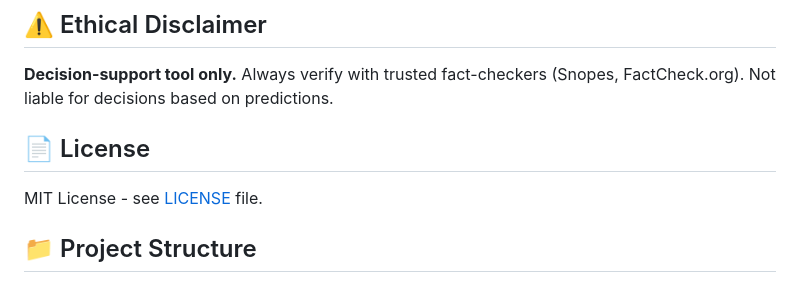
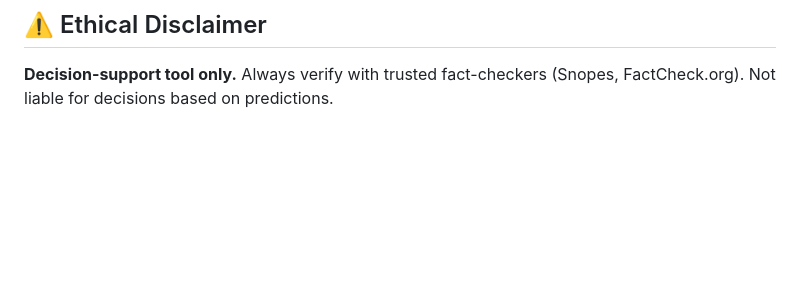
Before and after one commit to barsharajput/fake-news-detector, a Markdown page: README.md, the part around the change. Rendered like a GitHub page; blank space fills up the shorter version.

```diff
--- a/README.md
+++ b/README.md
@@ -155,9 +155,3 @@ Try it live: [verinews-ai.herokuapp.com](https://verinews-ai.herokuapp.com) *(Co
 
 **Decision-support tool only.** Always verify with trusted fact-checkers (Snopes, FactCheck.org).
 Not liable for decisions based on predictions.
-
-## 📄 License
-
-MIT License - see [LICENSE](LICENSE) file.
-
-## 📁 Project Structure
```
